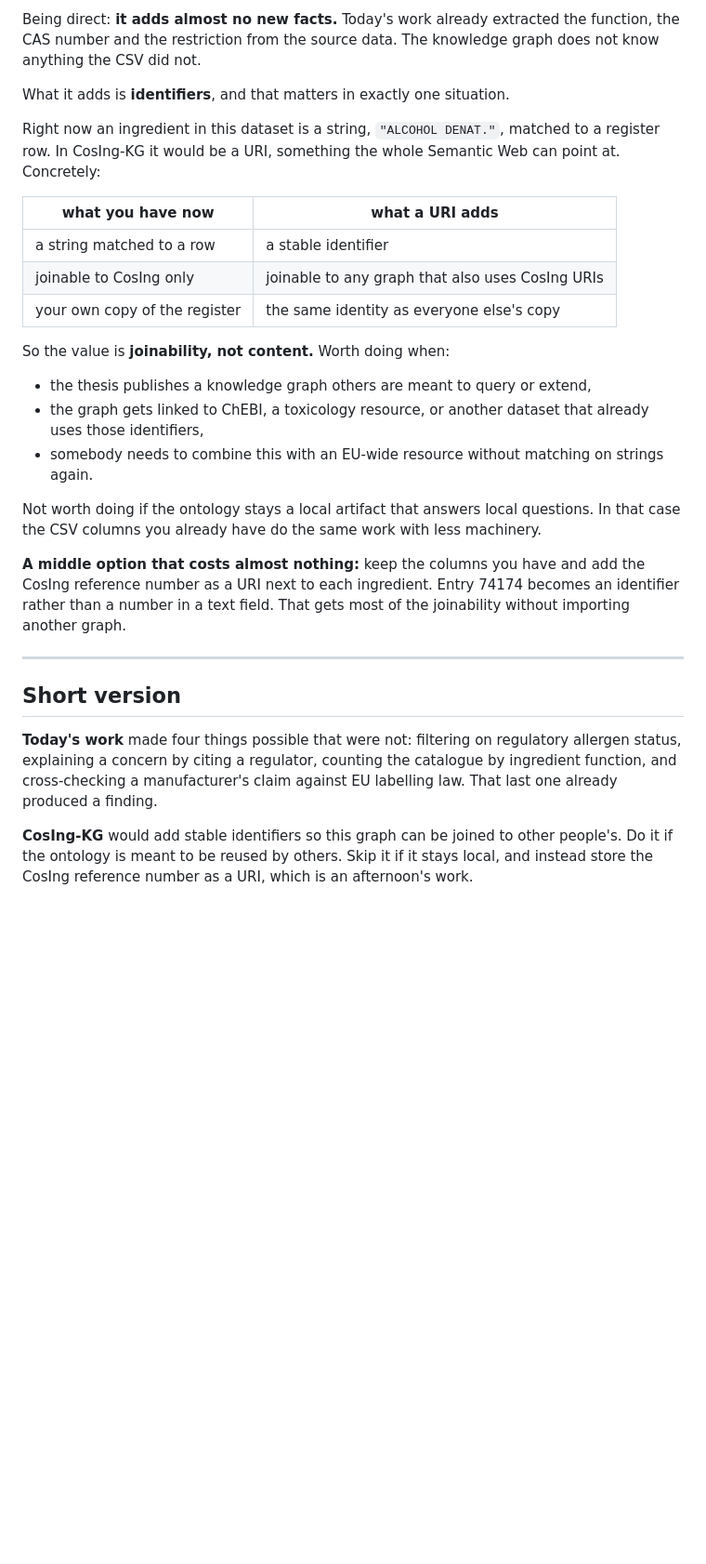
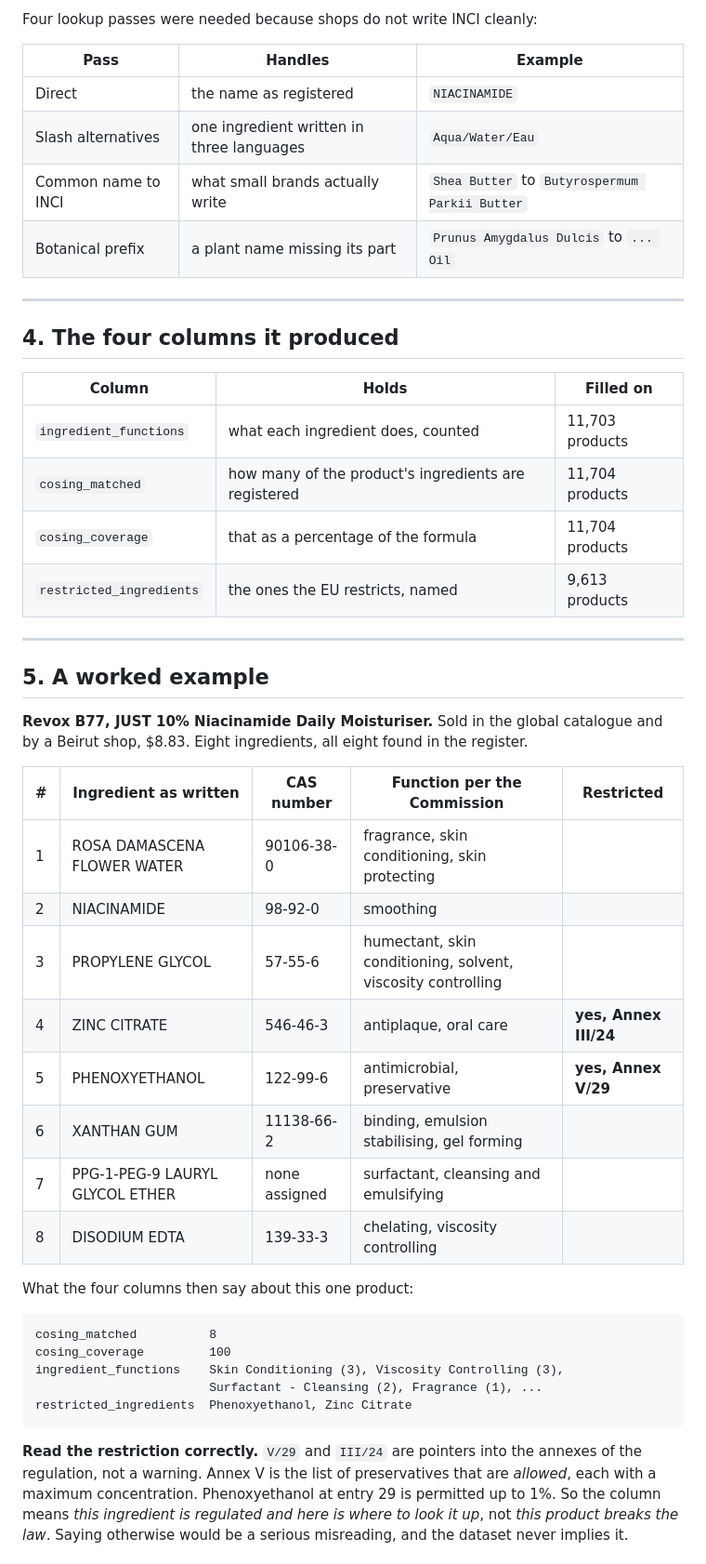
Before and after one commit to devexlynne/A-Multi-Source-Enriched-Skincare-Product-Dataset-for-Knowledge-Graph-Based-Recommendation, a Markdown page: WHAT_COSING_GIVES_US.md, the part around one of its changes. Shown at 93% size. GitHub-like rendering; blank space fills up the shorter version.

Commit message:
CosIng page rewritten with worked example and current numbers

````diff
--- a/WHAT_COSING_GIVES_US.md
+++ b/WHAT_COSING_GIVES_US.md
@@ -171,48 +53,57 @@ published as RDF instead of a spreadsheet.
 
-Being direct: **it adds almost no new facts.** Today's work already extracted
-the function, the CAS number and the restriction from the source data. The
-knowledge graph does not know anything the CSV did not.
+Four lookup passes were needed because shops do not write INCI cleanly:
 
-What it adds is **identifiers**, and that matters in exactly one situation.
-
-Right now an ingredient in this dataset is a string, `"ALCOHOL DENAT."`,
-matched to a register row. In CosIng-KG it would be a URI, something the whole
-Semantic Web can point at. Concretely:
-
-| what you have now | what a URI adds |
-|---|---|
-| a string matched to a row | a stable identifier |
-| joinable to CosIng only | joinable to any graph that also uses CosIng URIs |
-| your own copy of the register | the same identity as everyone else's copy |
-
-So the value is **joinability, not content.** Worth doing when:
-
-- the thesis publishes a knowledge graph others are meant to query or extend,
-- the graph gets linked to ChEBI, a toxicology resource, or another dataset
-  that already uses those identifiers,
-- somebody needs to combine this with an EU-wide resource without matching on
-  strings again.
-
-Not worth doing if the ontology stays a local artifact that answers local
-questions. In that case the CSV columns you already have do the same work with
-less machinery.
-
-**A middle option that costs almost nothing:** keep the columns you have and
-add the CosIng reference number as a URI next to each ingredient. Entry 74174
-becomes an identifier rather than a number in a text field. That gets most of
-the joinability without importing another graph.
+| Pass | Handles | Example |
+|---|---|---|
+| Direct | the name as registered | `NIACINAMIDE` |
+| Slash alternatives | one ingredient written in three languages | `Aqua/Water/Eau` |
+| Common name to INCI | what small brands actually write | `Shea Butter` to `Butyrospermum Parkii Butter` |
+| Botanical prefix | a plant name missing its part | `Prunus Amygdalus Dulcis` to `... Oil` |
 
 ---
 
-## Short version
+## 4. The four columns it produced
 
-**Today's work** made four things possible that were not: filtering on
-regulatory allergen status, explaining a concern by citing a regulator,
-counting the catalogue by ingredient function, and cross-checking a
-manufacturer's claim against EU labelling law. That last one already produced
-a finding.
+| Column | Holds | Filled on |
+|---|---|---|
+| `ingredient_functions` | what each ingredient does, counted | 11,703 products |
+| `cosing_matched` | how many of the product's ingredients are registered | 11,704 products |
+| `cosing_coverage` | that as a percentage of the formula | 11,704 products |
+| `restricted_ingredients` | the ones the EU restricts, named | 9,613 products |
 
-**CosIng-KG** would add stable identifiers so this graph can be joined to
-other people's. Do it if the ontology is meant to be reused by others. Skip it
-if it stays local, and instead store the CosIng reference number as a URI,
-which is an afternoon's work.
+---
+
+## 5. A worked example
+
+**Revox B77, JUST 10% Niacinamide Daily Moisturiser.** Sold in the global
+catalogue and by a Beirut shop, $8.83. Eight ingredients, all eight found in
+the register.
+
+| # | Ingredient as written | CAS number | Function per the Commission | Restricted |
+|---|---|---|---|---|
+| 1 | ROSA DAMASCENA FLOWER WATER | 90106-38-0 | fragrance, skin conditioning, skin protecting | |
+| 2 | NIACINAMIDE | 98-92-0 | smoothing | |
+| 3 | PROPYLENE GLYCOL | 57-55-6 | humectant, skin conditioning, solvent, viscosity controlling | |
+| 4 | ZINC CITRATE | 546-46-3 | antiplaque, oral care | **yes, Annex III/24** |
+| 5 | PHENOXYETHANOL | 122-99-6 | antimicrobial, preservative | **yes, Annex V/29** |
+| 6 | XANTHAN GUM | 11138-66-2 | binding, emulsion stabilising, gel forming | |
+| 7 | PPG-1-PEG-9 LAURYL GLYCOL ETHER | none assigned | surfactant, cleansing and emulsifying | |
+| 8 | DISODIUM EDTA | 139-33-3 | chelating, viscosity controlling | |
+
+What the four columns then say about this one product:
+
+```
+cosing_matched          8
+cosing_coverage         100
+ingredient_functions    Skin Conditioning (3), Viscosity Controlling (3),
+                        Surfactant - Cleansing (2), Fragrance (1), ...
+restricted_ingredients  Phenoxyethanol, Zinc Citrate
+```
+
+**Read the restriction correctly.** `V/29` and `III/24` are pointers into the
+annexes of the regulation, not a warning. Annex V is the list of preservatives
+that are *allowed*, each with a maximum concentration. Phenoxyethanol at entry
+29 is permitted up to 1%. So the column means *this ingredient is regulated and
+here is where to look it up*, not *this product breaks the law*. Saying
+otherwise would be a serious misreading, and the dataset never implies it.
+
````
Also changed, not shown: other parts of WHAT_COSING_GIVES_US.md (+139 -152 lines).
